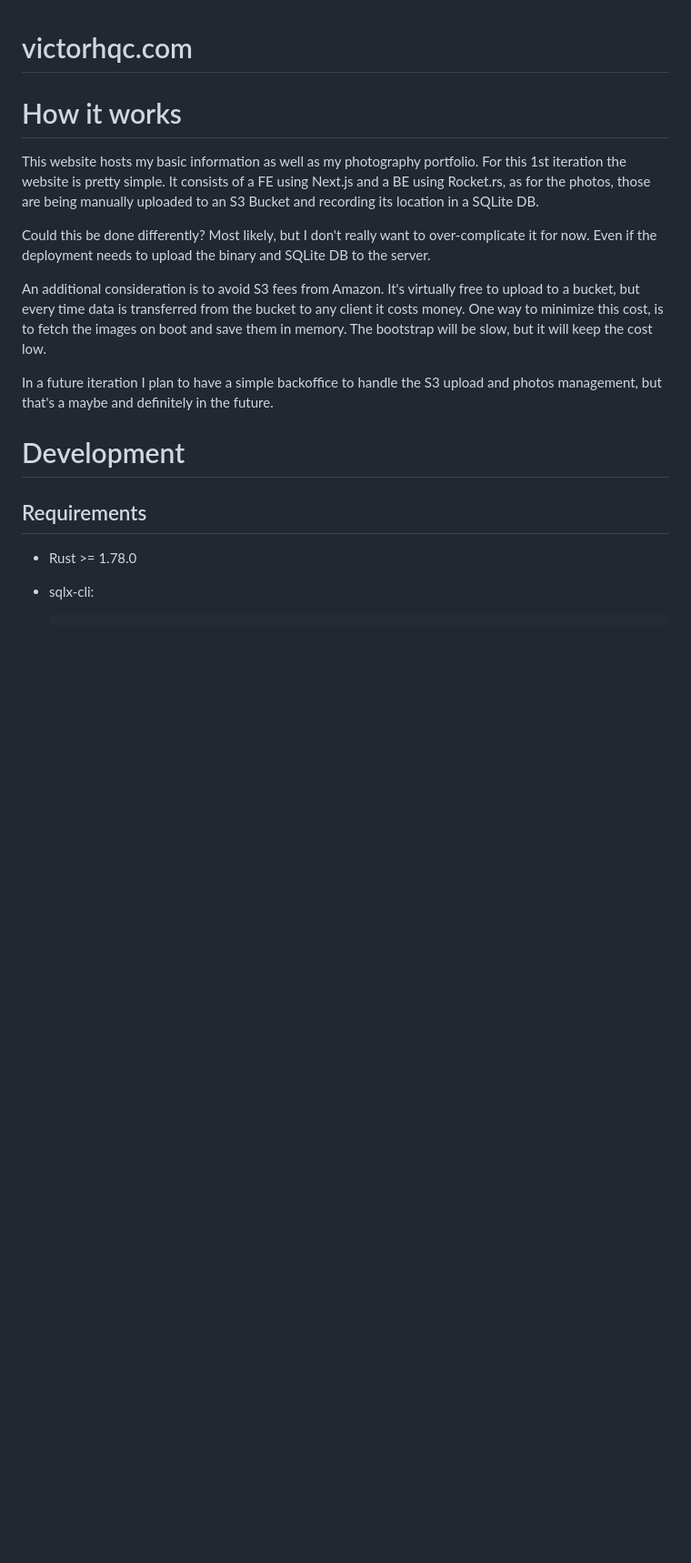
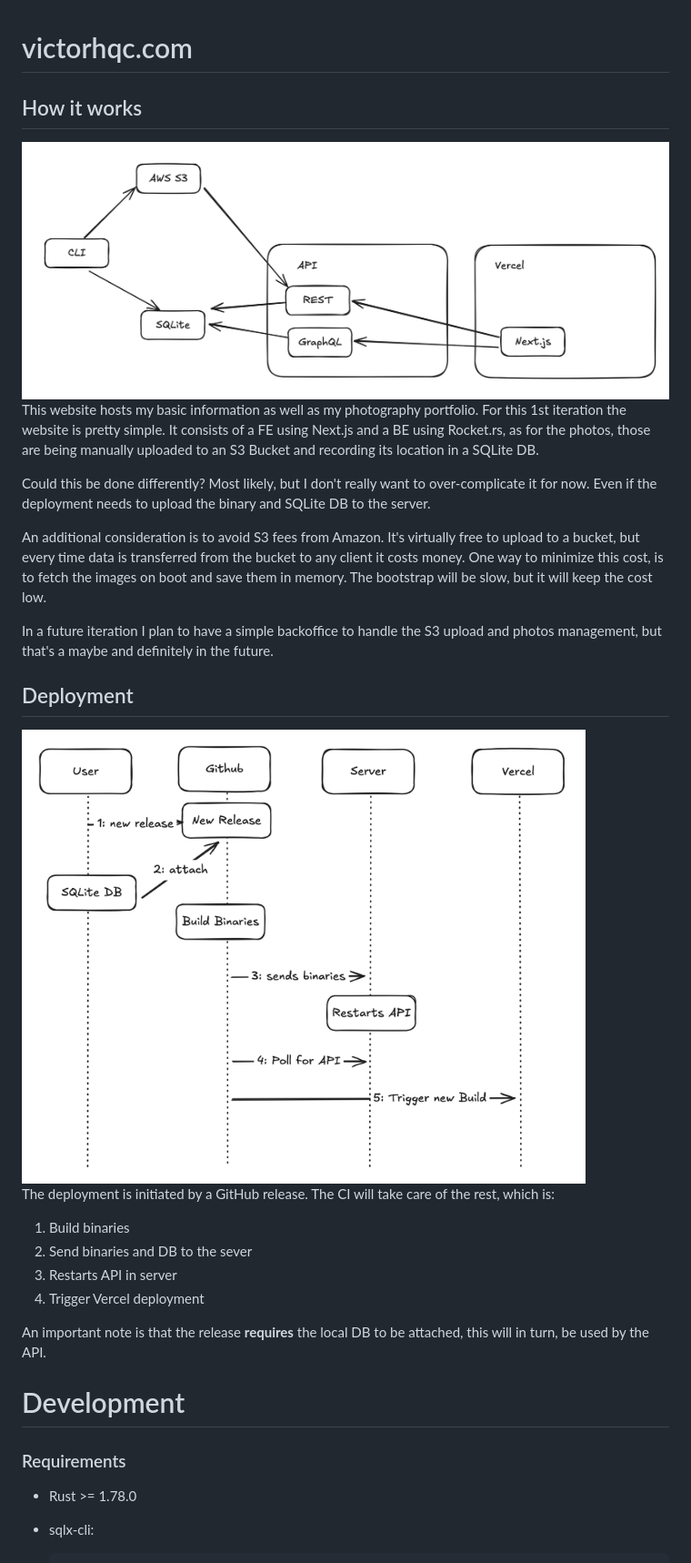
Before and after one commit to victorhqc/victorhqc.com, a Markdown page: README.md, the part around the change. Shown: that part at 91% size. GitHub-like rendering; pictures changed too: screenshots/architecture.png (added), screenshots/deployment.png (added); blank space fills up the shorter version.

Commit message:
chore: update readme (#18)

```diff
--- a/README.md
+++ b/README.md
@@ -1,6 +1,8 @@
 # victorhqc.com
 
-# How it works
+## How it works
+
+<img src="screenshots/architecture.png" height="300" />
 
 This website hosts my basic information as well as my photography portfolio.
 For this 1st iteration the website is pretty simple. It consists of a FE using
@@ -20,9 +22,24 @@ keep the cost low.
 In a future iteration I plan to have a simple backoffice to handle the S3 upload
 and photos management, but that's a maybe and definitely in the future.
 
+## Deployment
+
+<img src="./screenshots/deployment.png" height="500" />
+
+The deployment is initiated by a GitHub release. The CI will take care of the
+rest, which is:
+
+1. Build binaries
+2. Send binaries and DB to the sever
+3. Restarts API in server
+4. Trigger Vercel deployment
+
+An important note is that the release **requires** the local DB to be attached,
+this will in turn, be used by the API.
+
 # Development
 
-## Requirements
+### Requirements
 
 - Rust >= 1.78.0
 - sqlx-cli:
```
Also changed, not shown: screenshots/architecture_be.png (added).
